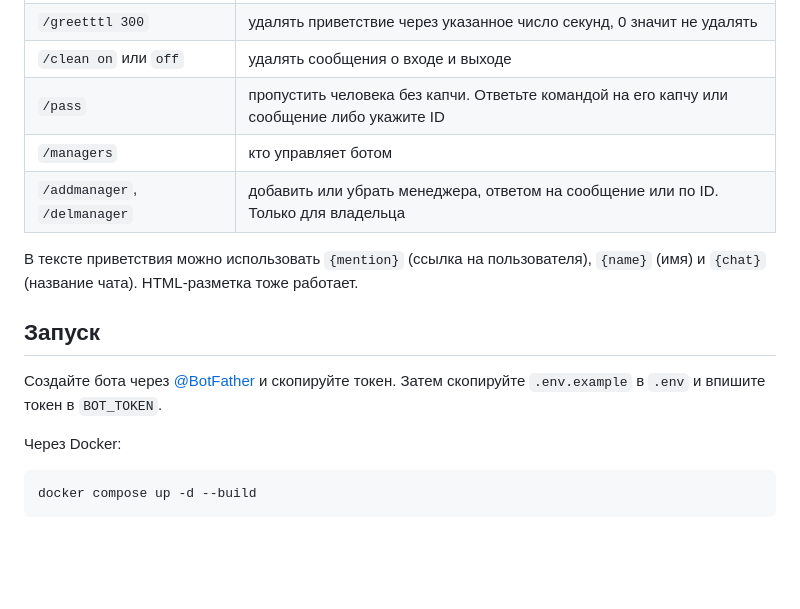
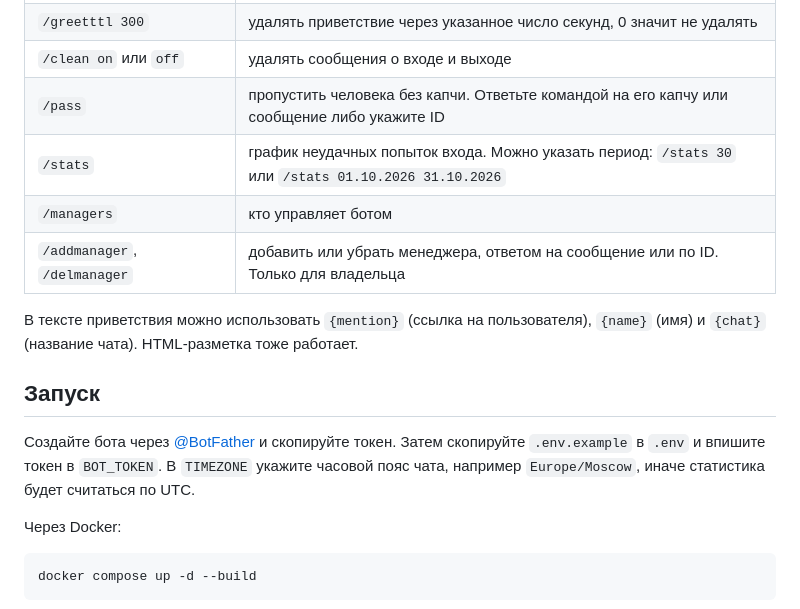
Before and after one commit to Axawys/axbot, a Markdown page: README.md, the part around one of its changes. Rendered like a GitHub page; blank space fills up the shorter version.

```diff
--- a/README.md
+++ b/README.md
@@ -62,6 +81,7 @@ Linux для чатов о Linux. Логика та же, но с шутками
 | `/greetttl 300` | удалять приветствие через указанное число секунд, 0 значит не удалять |
 | `/clean on` или `off` | удалять сообщения о входе и выходе |
 | `/pass` | пропустить человека без капчи. Ответьте командой на его капчу или сообщение либо укажите ID |
+| `/stats` | график неудачных попыток входа. Можно указать период: `/stats 30` или `/stats 01.10.2026 31.10.2026` |
 | `/managers` | кто управляет ботом |
 | `/addmanager`, `/delmanager` | добавить или убрать менеджера, ответом на сообщение или по ID. Только для владельца |
 
@@ -69,7 +89,7 @@ Linux для чатов о Linux. Логика та же, но с шутками
 
 ## Запуск
 
-Создайте бота через [@BotFather](https://t.me/BotFather) и скопируйте токен. Затем скопируйте `.env.example` в `.env` и впишите токен в `BOT_TOKEN`.
+Создайте бота через [@BotFather](https://t.me/BotFather) и скопируйте токен. Затем скопируйте `.env.example` в `.env` и впишите токен в `BOT_TOKEN`. В `TIMEZONE` укажите часовой пояс чата, например `Europe/Moscow`, иначе статистика будет считаться по UTC.
 
 Через Docker:
 
```
Also changed, not shown: other parts of README.md (+20 -1 lines), README.en.md (+22 -2 lines), docs/stats-example.png (added), 14 other files.
